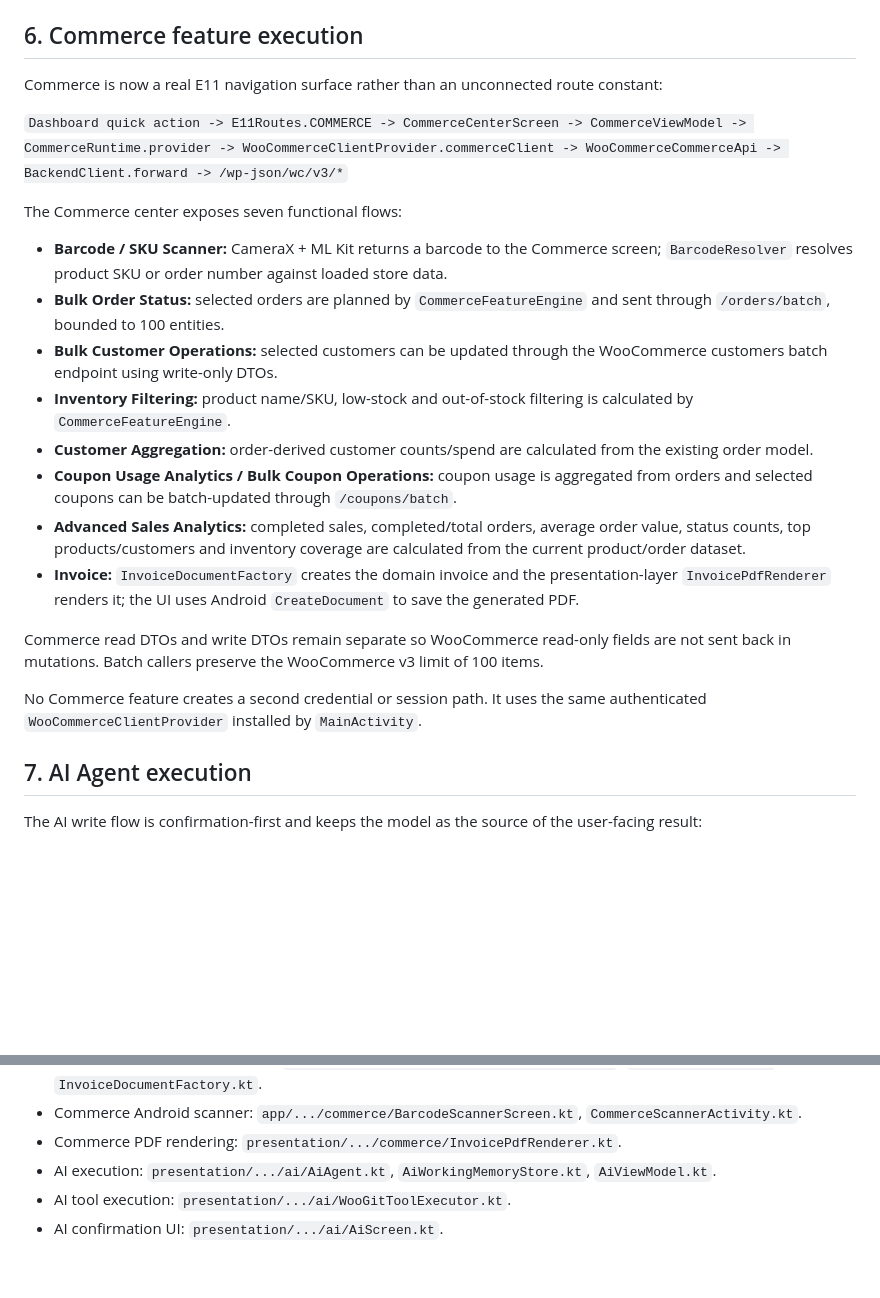
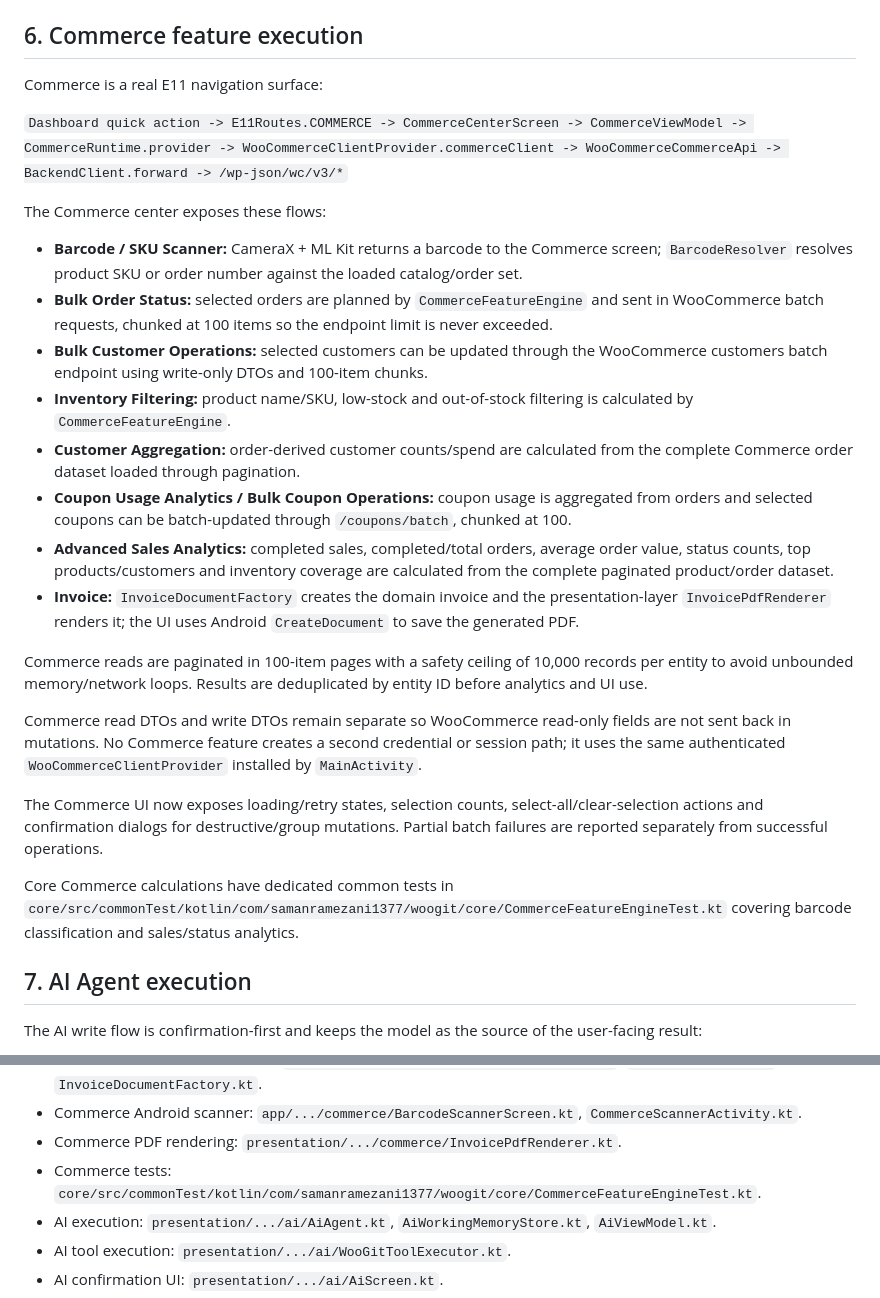
Before and after one commit to samanramezani1377-hub/woogit, a Markdown page: docs/agent/ARCHITECTURE.md, 2 parts joined by grey strips. GitHub-like rendering; blank space fills up the shorter version.

Commit message:
Document completed Commerce hardening and coverage

```diff
--- a/docs/agent/ARCHITECTURE.md
+++ b/docs/agent/ARCHITECTURE.md
@@ -68,24 +68,28 @@ The App must never silently treat an operational session as a billing session or
 
 ## 6. Commerce feature execution
 
-Commerce is now a real E11 navigation surface rather than an unconnected route constant:
+Commerce is a real E11 navigation surface:
 
 `Dashboard quick action -> E11Routes.COMMERCE -> CommerceCenterScreen -> CommerceViewModel -> CommerceRuntime.provider -> WooCommerceClientProvider.commerceClient -> WooCommerceCommerceApi -> BackendClient.forward -> /wp-json/wc/v3/*`
 
-The Commerce center exposes seven functional flows:
+The Commerce center exposes these flows:
 
-- **Barcode / SKU Scanner:** CameraX + ML Kit returns a barcode to the Commerce screen; `BarcodeResolver` resolves product SKU or order number against loaded store data.
-- **Bulk Order Status:** selected orders are planned by `CommerceFeatureEngine` and sent through `/orders/batch`, bounded to 100 entities.
-- **Bulk Customer Operations:** selected customers can be updated through the WooCommerce customers batch endpoint using write-only DTOs.
+- **Barcode / SKU Scanner:** CameraX + ML Kit returns a barcode to the Commerce screen; `BarcodeResolver` resolves product SKU or order number against the loaded catalog/order set.
+- **Bulk Order Status:** selected orders are planned by `CommerceFeatureEngine` and sent in WooCommerce batch requests, chunked at 100 items so the endpoint limit is never exceeded.
+- **Bulk Customer Operations:** selected customers can be updated through the WooCommerce customers batch endpoint using write-only DTOs and 100-item chunks.
 - **Inventory Filtering:** product name/SKU, low-stock and out-of-stock filtering is calculated by `CommerceFeatureEngine`.
-- **Customer Aggregation:** order-derived customer counts/spend are calculated from the existing order model.
-- **Coupon Usage Analytics / Bulk Coupon Operations:** coupon usage is aggregated from orders and selected coupons can be batch-updated through `/coupons/batch`.
-- **Advanced Sales Analytics:** completed sales, completed/total orders, average order value, status counts, top products/customers and inventory coverage are calculated from the current product/order dataset.
+- **Customer Aggregation:** order-derived customer counts/spend are calculated from the complete Commerce order dataset loaded through pagination.
+- **Coupon Usage Analytics / Bulk Coupon Operations:** coupon usage is aggregated from orders and selected coupons can be batch-updated through `/coupons/batch`, chunked at 100.
+- **Advanced Sales Analytics:** completed sales, completed/total orders, average order value, status counts, top products/customers and inventory coverage are calculated from the complete paginated product/order dataset.
 - **Invoice:** `InvoiceDocumentFactory` creates the domain invoice and the presentation-layer `InvoicePdfRenderer` renders it; the UI uses Android `CreateDocument` to save the generated PDF.
 
-Commerce read DTOs and write DTOs remain separate so WooCommerce read-only fields are not sent back in mutations. Batch callers preserve the WooCommerce v3 limit of 100 items.
+Commerce reads are paginated in 100-item pages with a safety ceiling of 10,000 records per entity to avoid unbounded memory/network loops. Results are deduplicated by entity ID before analytics and UI use.
 
-No Commerce feature creates a second credential or session path. It uses the same authenticated `WooCommerceClientProvider` installed by `MainActivity`.
+Commerce read DTOs and write DTOs remain separate so WooCommerce read-only fields are not sent back in mutations. No Commerce feature creates a second credential or session path; it uses the same authenticated `WooCommerceClientProvider` installed by `MainActivity`.
+
+The Commerce UI now exposes loading/retry states, selection counts, select-all/clear-selection actions and confirmation dialogs for destructive/group mutations. Partial batch failures are reported separately from successful operations.
+
+Core Commerce calculations have dedicated common tests in `core/src/commonTest/kotlin/com/samanramezani1377/woogit/core/CommerceFeatureEngineTest.kt` covering barcode classification and sales/status analytics.
 
 ## 7. AI Agent execution
 
@@ -140,6 +144,7 @@ Background workers include order polling, product catalog synchronization, annou
 - Commerce domain calculations: `core/.../commerce/CommerceFeatureEngine.kt`, `BarcodeResolver.kt`, `InvoiceDocumentFactory.kt`.
 - Commerce Android scanner: `app/.../commerce/BarcodeScannerScreen.kt`, `CommerceScannerActivity.kt`.
 - Commerce PDF rendering: `presentation/.../commerce/InvoicePdfRenderer.kt`.
+- Commerce tests: `core/src/commonTest/kotlin/com/samanramezani1377/woogit/core/CommerceFeatureEngineTest.kt`.
 - AI execution: `presentation/.../ai/AiAgent.kt`, `AiWorkingMemoryStore.kt`, `AiViewModel.kt`.
 - AI tool execution: `presentation/.../ai/WooGitToolExecutor.kt`.
 - AI confirmation UI: `presentation/.../ai/AiScreen.kt`.
```
